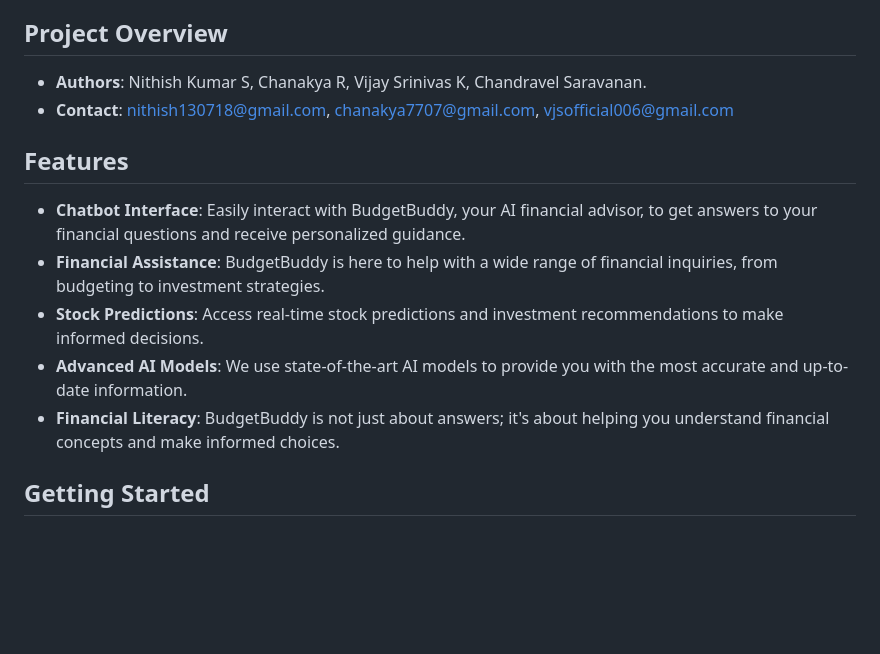
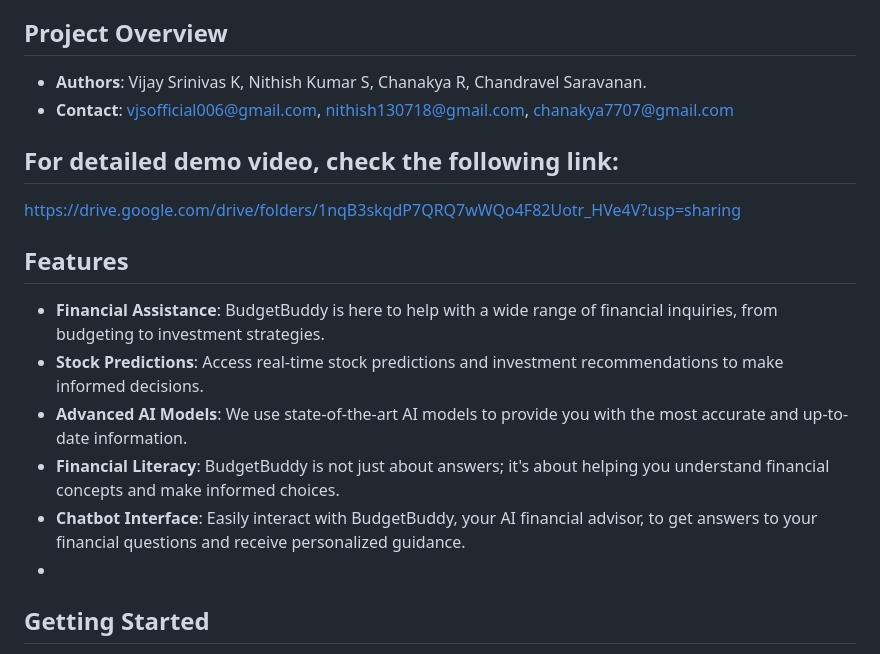
Before and after one commit to vjs006/Budget-Buddy, a Markdown page: README.md, the part around the change. Rendered like a GitHub page; blank space fills up the shorter version.

```diff
--- a/README.md
+++ b/README.md
@@ -3,17 +3,20 @@
 BudgetBuddy is an AI-powered chatbot designed to be your versatile financial advisor. It's here to assist you with a wide range of financial inquiries, offer budgeting guidance, provide stock predictions and investment recommendations, all while using advanced AI models for predictions. Our goal is to enhance your financial literacy and decision-making, fostering greater financial well-being and confidence.
 
 ## Project Overview
-- **Authors**: Nithish Kumar S, Chanakya R, Vijay Srinivas K, Chandravel Saravanan.
-- **Contact**: nithish130718@gmail.com, chanakya7707@gmail.com, vjsofficial006@gmail.com
+- **Authors**: Vijay Srinivas K, Nithish Kumar S, Chanakya R, Chandravel Saravanan.
+- **Contact**: vjsofficial006@gmail.com, nithish130718@gmail.com, chanakya7707@gmail.com
+
+## For detailed demo video, check the following link:
+https://drive.google.com/drive/folders/1nqB3skqdP7QRQ7wWQo4F82Uotr_HVe4V?usp=sharing
 
 ## Features
 
-- **Chatbot Interface**: Easily interact with BudgetBuddy, your AI financial advisor, to get answers to your financial questions and receive personalized guidance.
 - **Financial Assistance**: BudgetBuddy is here to help with a wide range of financial inquiries, from budgeting to investment strategies.
 - **Stock Predictions**: Access real-time stock predictions and investment recommendations to make informed decisions.
 - **Advanced AI Models**: We use state-of-the-art AI models to provide you with the most accurate and up-to-date information.
 - **Financial Literacy**: BudgetBuddy is not just about answers; it's about helping you understand financial concepts and make informed choices.
-
+- **Chatbot Interface**: Easily interact with BudgetBuddy, your AI financial advisor, to get answers to your financial questions and receive personalized guidance.
+-
 ## Getting Started
 
 To experience BudgetBuddy, install the require dependencies, templates, run the app.py file and explore the following sections:
```
